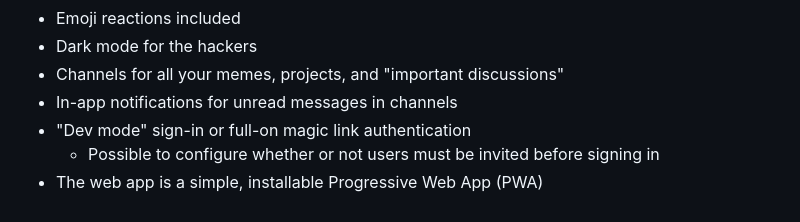
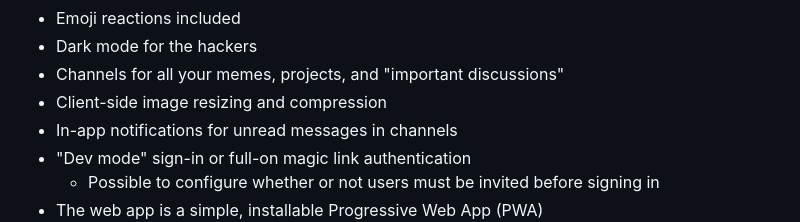
Before and after one commit to mikaelvesavuori/mikrochat, a Markdown page: README.md, the part around the change. Rendered like a GitHub page.

Commit message:
docs: add image resizng benefit

```diff
--- a/README.md
+++ b/README.md
@@ -16,6 +16,7 @@ MikroChat is a minimalistic, back-to-basics, and complete chat application for t
 - Emoji reactions included
 - Dark mode for the hackers
 - Channels for all your memes, projects, and "important discussions"
+- Client-side image resizing and compression
 - In-app notifications for unread messages in channels
 - "Dev mode" sign-in or full-on magic link authentication
   - Possible to configure whether or not users must be invited before signing in
```
